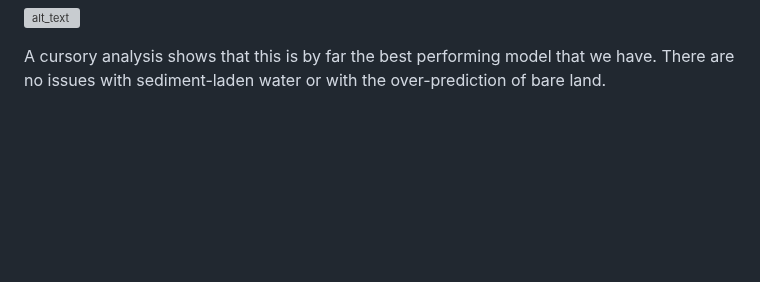
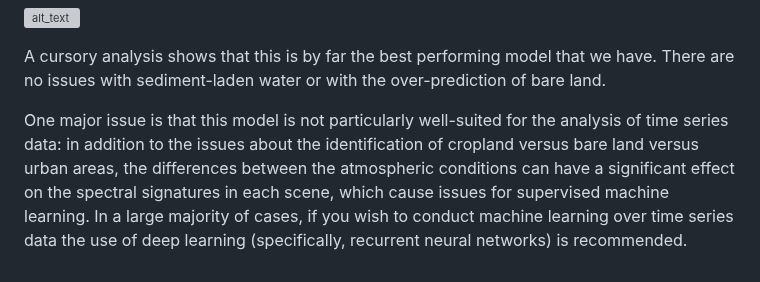
Before and after one commit to Pinnacle55/nagasaki-ml, a Markdown page: README.md, the part around the change. GitHub-like rendering; blank space fills up the shorter version; grey boxes are pictures that could not be loaded.

```diff
--- a/README.md
+++ b/README.md
@@ -216,3 +216,5 @@ y_pred = random_svc_search.predict(X_test)
 ![alt_text](https://github.com/Pinnacle55/nagasaki-ml/blob/2eaa2f83463becdd7389bf3da544efed96777b05/Images/supervised_linearsvc_studyarea.png)
 
 A cursory analysis shows that this is by far the best performing model that we have. There are no issues with sediment-laden water or with the over-prediction of bare land.
+
+One major issue is that this model is not particularly well-suited for the analysis of time series data: in addition to the issues about the identification of cropland versus bare land versus urban areas, the differences between the atmospheric conditions can have a significant effect on the spectral signatures in each scene, which cause issues for supervised machine learning. In a large majority of cases, if you wish to conduct machine learning over time series data the use of deep learning (specifically, recurrent neural networks) is recommended.
```
